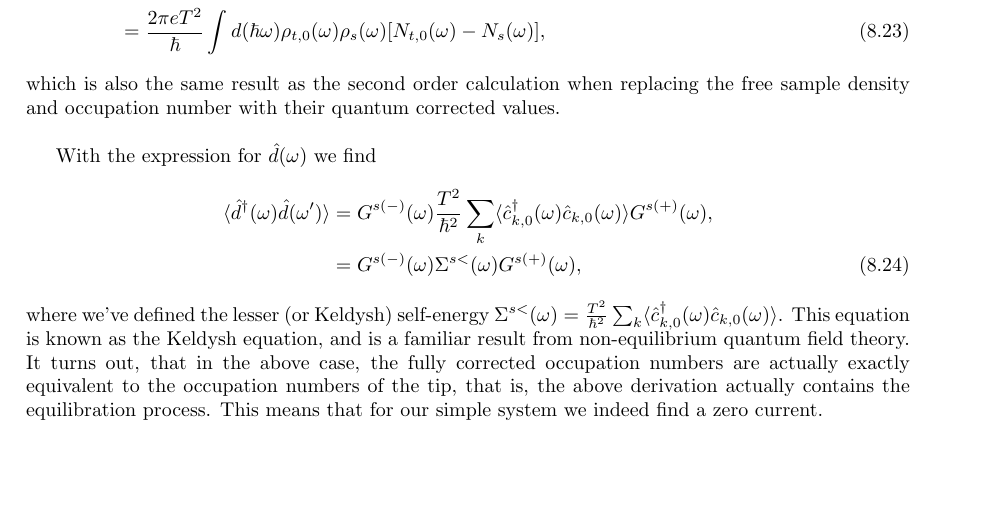
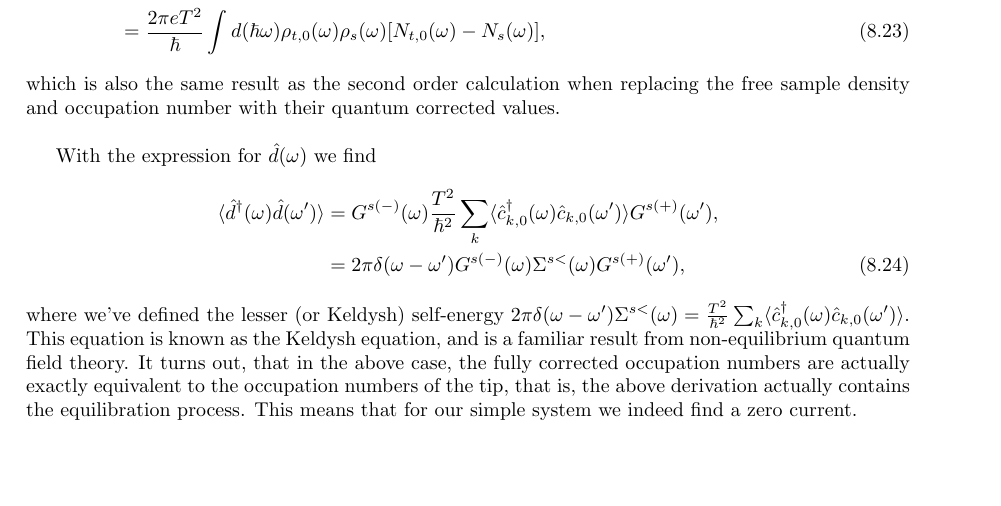
Before and after one commit to JobEnning/thesis-notes, a LaTeX document (main.tex, which reads sections/week5.tex): part of page 18 of 18, cut so that both start at the same text. Compiled offline with pdfLaTeX.

Commit message:
delta peak correction

```diff
--- a/sections/week5.tex
+++ b/sections/week5.tex
@@ -98,7 +98,7 @@ which is also the same result as the second order calculation when replacing the
 
 With the expression for $\hat{d}(\omega)$ we find
 \begin{align}
-    \langle \hat{d}^\dagger(\omega) \hat{d}(\omega')\rangle &= G^{s(-)}(\omega)\frac{\ta^2}{\hbar^2}\sum_k \langle\hat{c}^\dagger_{k,0}(\omega)\hat{c}_{k,0}(\omega)\rangle G^{s(+)}(\omega),\nonumber\\
-    &=G^{s(-)}(\omega)\Sigma^{s<}(\omega)G^{s(+)}(\omega),
+    \langle \hat{d}^\dagger(\omega) \hat{d}(\omega')\rangle &= G^{s(-)}(\omega)\frac{\ta^2}{\hbar^2}\sum_k \langle\hat{c}^\dagger_{k,0}(\omega)\hat{c}_{k,0}(\omega')\rangle G^{s(+)}(\omega'),\nonumber\\
+    &=2\pi \delta(\omega-\omega')G^{s(-)}(\omega)\Sigma^{s<}(\omega)G^{s(+)}(\omega'),
 \end{align}
-where we've defined the lesser (or Keldysh) self-energy $\Sigma^{s<}(\omega) = \frac{\ta^2}{\hbar^2}\sum_k\langle\hat{c}^\dagger_{k,0}(\omega)\hat{c}_{k,0}(\omega)\rangle$. This equation is known as the Keldysh equation, and is a familiar result from non-equilibrium quantum field theory. It turns out, that in the above case, the fully corrected occupation numbers are actually exactly equivalent to the occupation numbers of the tip, that is, the above derivation actually contains the equilibration process. This means that for our simple system we indeed find a zero current.
+where we've defined the lesser (or Keldysh) self-energy $2\pi\delta(\omega-\omega')\Sigma^{s<}(\omega) = \frac{\ta^2}{\hbar^2}\sum_k\langle\hat{c}^\dagger_{k,0}(\omega)\hat{c}_{k,0}(\omega')\rangle$. This equation is known as the Keldysh equation, and is a familiar result from non-equilibrium quantum field theory. It turns out, that in the above case, the fully corrected occupation numbers are actually exactly equivalent to the occupation numbers of the tip, that is, the above derivation actually contains the equilibration process. This means that for our simple system we indeed find a zero current.
```
Also changed, not shown: 1 other file.
